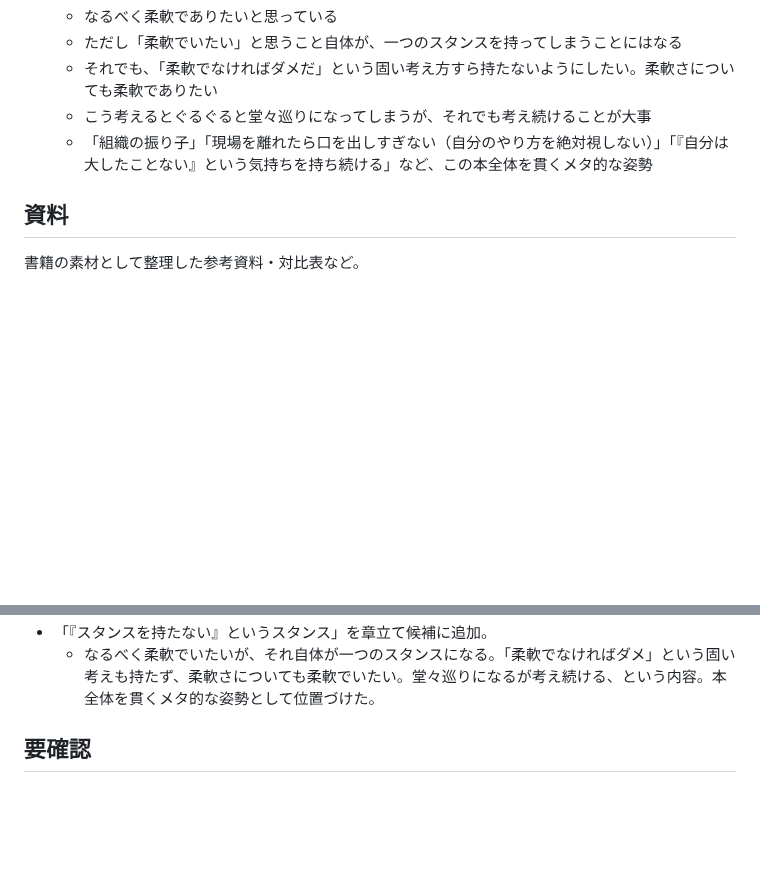
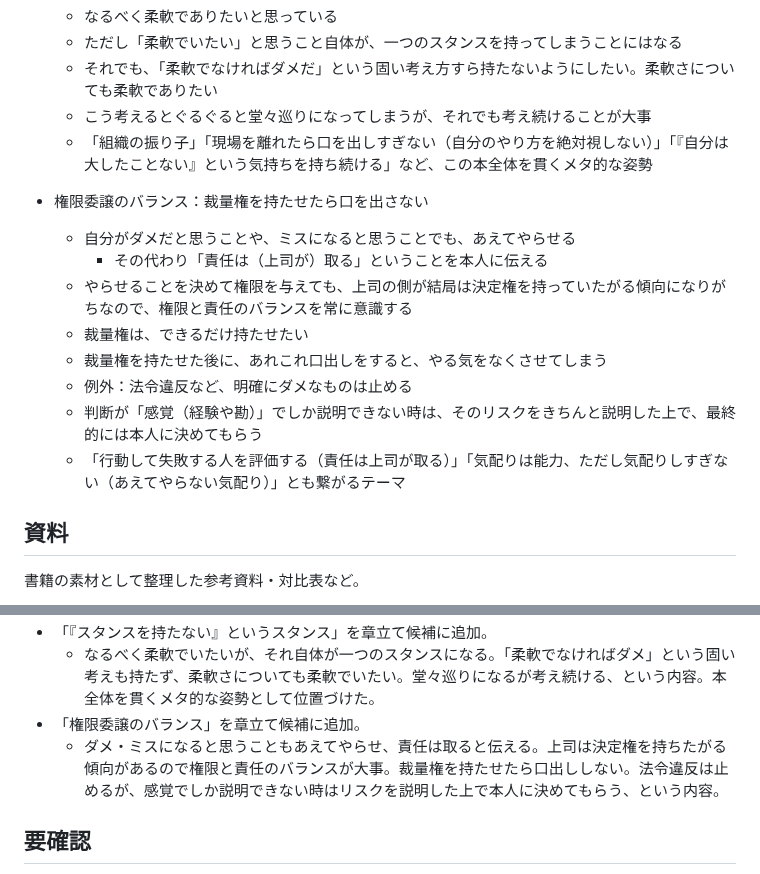
Before and after one commit to wkotknr310ajd-ctrl/tknr1, a Markdown page: notes/business-book-ideas.md, 2 parts joined by grey strips. Drawn GitHub-style; blank space fills up the shorter version.

Commit message:
「権限委譲のバランス」を章立て候補に追加
Co-Authored-By: Claude Sonnet 5 <noreply@anthropic.com>
Claude-Session: https://claude.ai/code/session_01K6DuH83ET3Vq7cHryxug4n

```diff
--- a/notes/business-book-ideas.md
+++ b/notes/business-book-ideas.md
@@ -208,6 +208,16 @@
   - こう考えるとぐるぐると堂々巡りになってしまうが、それでも考え続けることが大事
   - 「組織の振り子」「現場を離れたら口を出しすぎない（自分のやり方を絶対視しない）」「『自分は大したことない』という気持ちを持ち続ける」など、この本全体を貫くメタ的な姿勢
 
+- 権限委譲のバランス：裁量権を持たせたら口を出さない
+  - 自分がダメだと思うことや、ミスになると思うことでも、あえてやらせる
+    - その代わり「責任は（上司が）取る」ということを本人に伝える
+  - やらせることを決めて権限を与えても、上司の側が結局は決定権を持っていたがる傾向になりがちなので、権限と責任のバランスを常に意識する
+  - 裁量権は、できるだけ持たせたい
+  - 裁量権を持たせた後に、あれこれ口出しをすると、やる気をなくさせてしまう
+  - 例外：法令違反など、明確にダメなものは止める
+  - 判断が「感覚（経験や勘）」でしか説明できない時は、そのリスクをきちんと説明した上で、最終的には本人に決めてもらう
+  - 「行動して失敗する人を評価する（責任は上司が取る）」「気配りは能力、ただし気配りしすぎない（あえてやらない気配り）」とも繋がるテーマ
+
 ## 資料
 
 書籍の素材として整理した参考資料・対比表など。
@@ -394,6 +404,8 @@
   - 「自分は合理的な人間だ」と思っていても、人間（自分も含めて）は感情で動くことが多い。それを理解した上で合理的に進めることこそが合理的、というパラドックス的な言い回し。
 - 「『スタンスを持たない』というスタンス」を章立て候補に追加。
   - なるべく柔軟でいたいが、それ自体が一つのスタンスになる。「柔軟でなければダメ」という固い考えも持たず、柔軟さについても柔軟でいたい。堂々巡りになるが考え続ける、という内容。本全体を貫くメタ的な姿勢として位置づけた。
+- 「権限委譲のバランス」を章立て候補に追加。
+  - ダメ・ミスになると思うこともあえてやらせ、責任は取ると伝える。上司は決定権を持ちたがる傾向があるので権限と責任のバランスが大事。裁量権を持たせたら口出ししない。法令違反は止めるが、感覚でしか説明できない時はリスクを説明した上で本人に決めてもらう、という内容。
 
 ## 要確認
 
```
